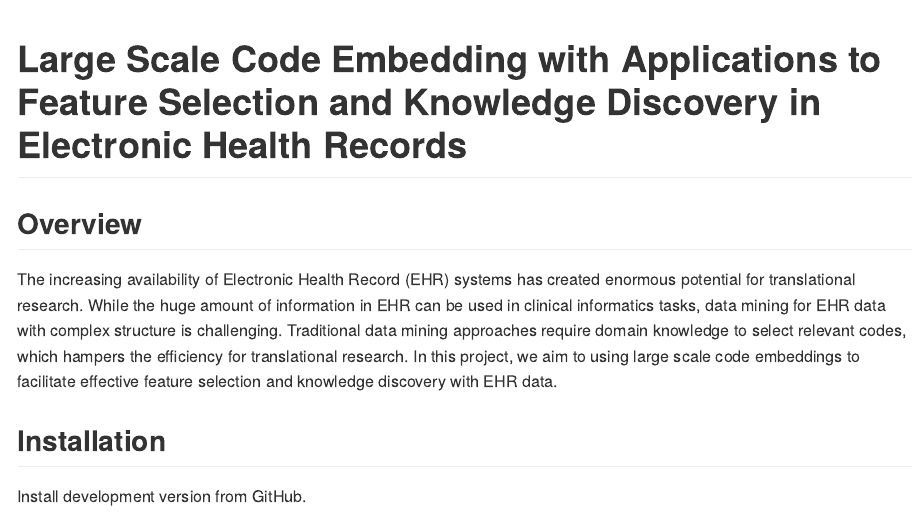
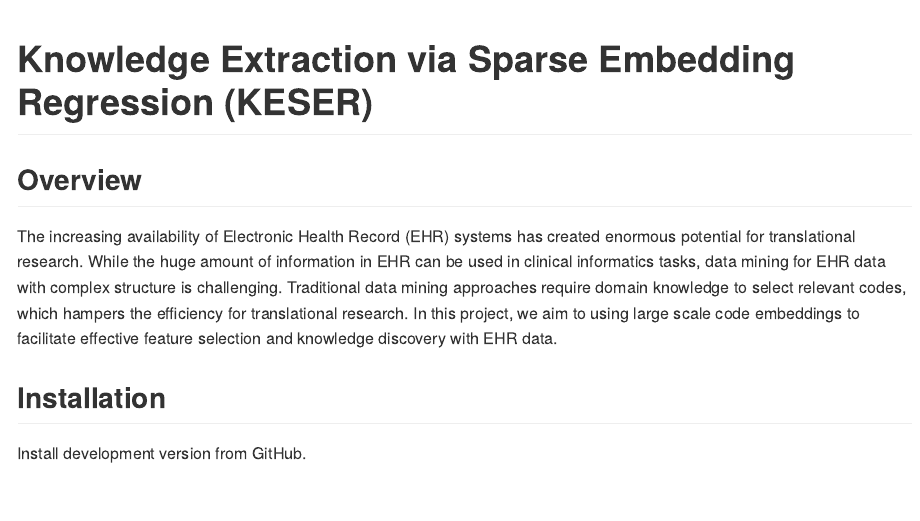
Before and after one commit to celehs/KESER, an R Markdown document (README.Rmd): the page in a window 1100 px wide, from its top. Rendered offline with R 4.5, knitr and Pandoc, with nearby package versions; some code elsewhere in the file could not run offline.

Commit message:
Update README.Rmd

```diff
--- a/README.Rmd
+++ b/README.Rmd
@@ -1,5 +1,5 @@
 ---
-title: "Large Scale Code Embedding with Applications to Feature Selection and Knowledge Discovery in Electronic Health Records"
+title: "Knowledge Extraction via Sparse Embedding Regression (KESER)"
 output: github_document
 ---
 
```
